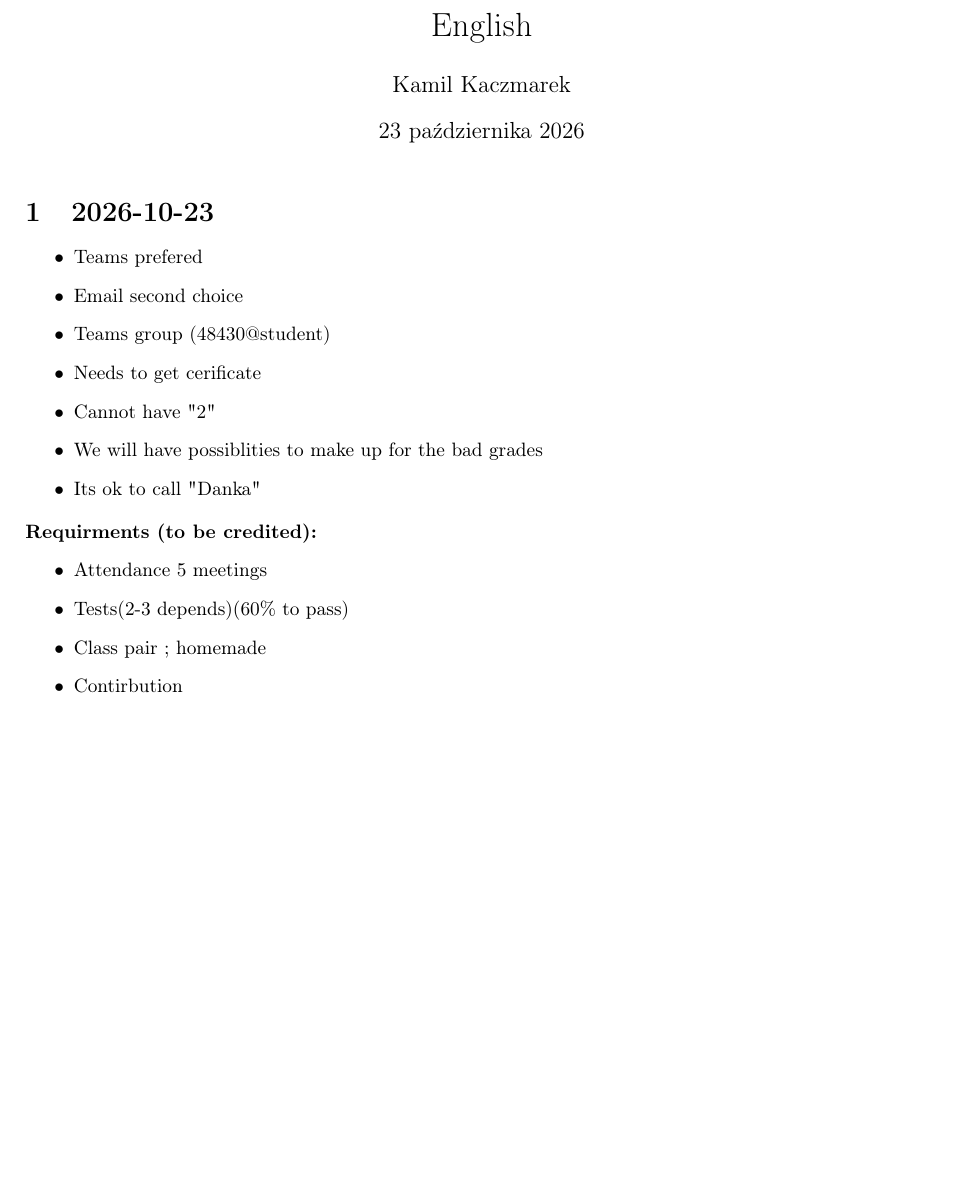
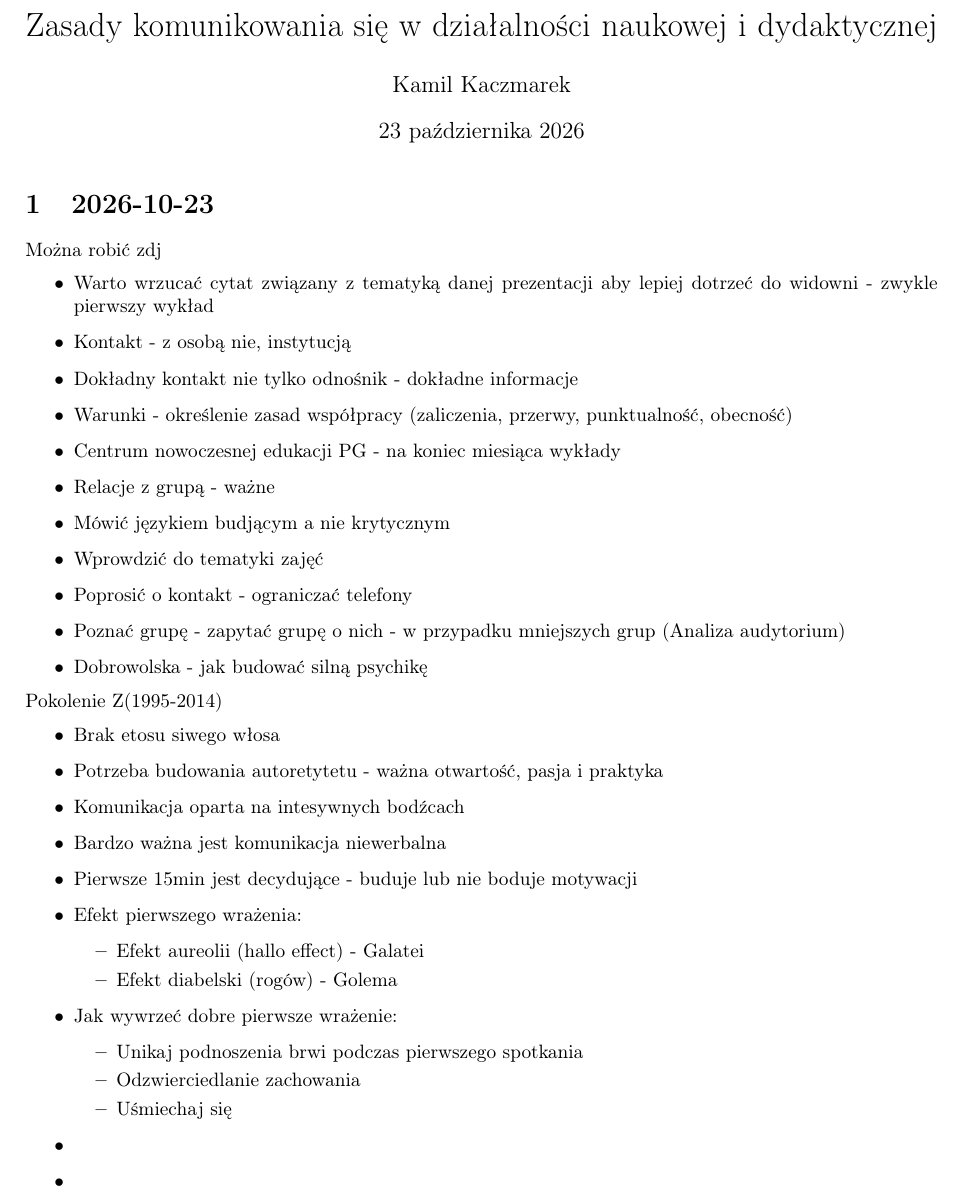
Before and after one commit to Kamil1712/SD_ZAJECIA, a LaTeX document (02_ZKwDNiD/ZKwDNiD.tex): part of the page, cut at the place of the change, the shorter picture padded with empty space. Compiled offline with pdfLaTeX.

Commit message:
Notatki + poprawa sty

```diff
--- a/02_ZKwDNiD/ZKwDNiD.tex
+++ b/02_ZKwDNiD/ZKwDNiD.tex
@@ -1,7 +1,7 @@
 \documentclass[]{article}
 \usepackage{kk}
 %opening
-\title{English}
+\title{Zasady komunikowania się w działalności naukowej i dydaktycznej}
 \author{Kamil Kaczmarek}
 
 \begin{document}
@@ -12,21 +12,40 @@
 %Automation, Electronics, Electrical Engineering, and Space Technologies
 
 \section{2026-10-23}
+\noindent Można robić zdj
 \begin{itemize}
-	\item Teams prefered
-	\item Email second choice
-	\item Teams group (48430@student)
-	\item Needs to get cerificate
-	\item Cannot have "2"
-	\item We will have possiblities to make up for the bad grades
-	\item Its ok to call "Danka"
+	\item Warto wrzucać cytat związany z tematyką danej prezentacji aby lepiej dotrzeć do widowni - zwykle pierwszy wykład
+	\item Kontakt - z osobą nie, instytucją
+	\item Dokładny kontakt nie tylko odnośnik - dokładne informacje
+	\item Warunki - określenie zasad współpracy (zaliczenia, przerwy, punktualność, obecność)
+	\item Centrum nowoczesnej edukacji PG - na koniec miesiąca wykłady
+	\item Relacje z grupą - ważne
+	\item Mówić językiem budjącym a nie krytycznym
+	\item Wprowdzić do tematyki zajęć
+	\item Poprosić o kontakt - ograniczać telefony
+	\item Poznać grupę - zapytać grupę o nich - w przypadku mniejszych grup (Analiza audytorium)
+	\item Dobrowolska - jak budować silną psychikę
+
 \end{itemize}
-\textbf{Requirments (to be credited):}
+Pokolenie Z(1995-2014)
 \begin{itemize}
-	\item Attendance 5 meetings
-	\item Tests(2-3 depends)(60\% to pass)
-	\item Class pair ; homemade
-	\item Contirbution
+	\item Brak etosu siwego włosa
+	\item Potrzeba budowania autoretytetu - ważna otwartość, pasja i praktyka
+	\item Komunikacja oparta na intesywnych bodźcach
+	\item Bardzo ważna jest komunikacja niewerbalna
+	\item Pierwsze 15min jest decydujące - buduje lub nie boduje motywacji
+	\item Efekt pierwszego wrażenia:
+	\begin{itemize}
+		\item Efekt aureolii (hallo effect) - Galatei
+		\item Efekt diabelski (rogów) - Golema
+	\end{itemize}
+	\item Jak wywrzeć dobre pierwsze wrażenie:
+	\begin{itemize}
+		\item Unikaj podnoszenia brwi podczas pierwszego spotkania
+		\item Odzwierciedlanie zachowania
+		\item Uśmiechaj się
+	\end{itemize}
+	\item
+	\item
 \end{itemize}
-
 \end{document}
```
Also changed, not shown: 02_ZKwDNiD/ZKwDNiD.pdf.
